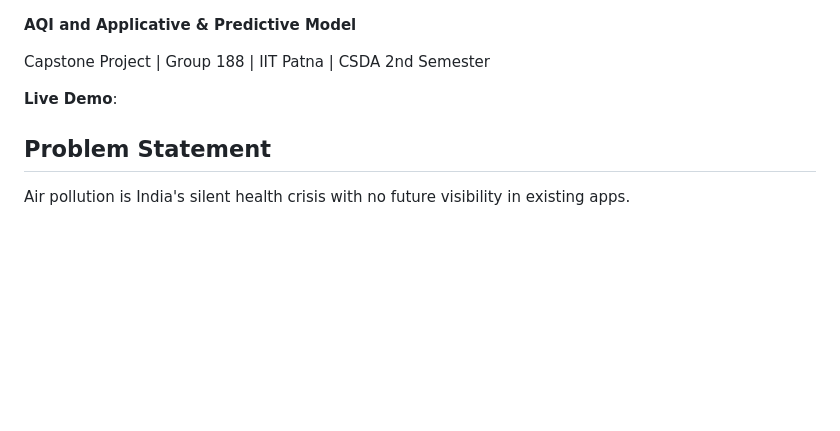
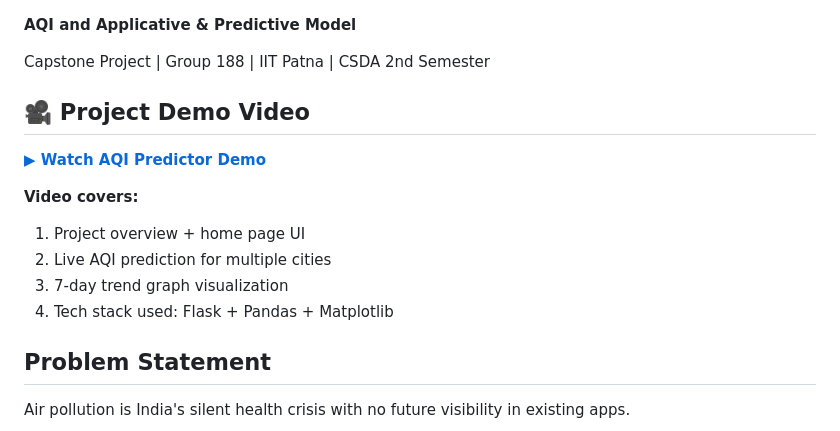
Before and after one commit to AQI-An-Applicative-and-Predictive-Model/AQI---An-Applicative-and-Predictive-Model, a Markdown page: README.md, the part around the change. Rendered like a GitHub page; blank space fills up the shorter version.

```diff
--- a/README.md
+++ b/README.md
@@ -3,7 +3,14 @@
 
 Capstone Project | Group 188 | IIT Patna | CSDA 2nd Semester
 
-**Live Demo**:
+## 🎥 Project Demo Video
+**[▶ Watch AQI Predictor Demo](https://www.image2url.com/r2/default/videos/1778306488434-e1809e36-668c-4715-b38c-4bb1c41caf9b.mp4)**
+
+**Video covers:**
+1. Project overview + home page UI
+2. Live AQI prediction for multiple cities
+3. 7-day trend graph visualization
+4. Tech stack used: Flask + Pandas + Matplotlib
 
 ## Problem Statement
 Air pollution is India's silent health crisis with no future visibility in existing apps.
```
